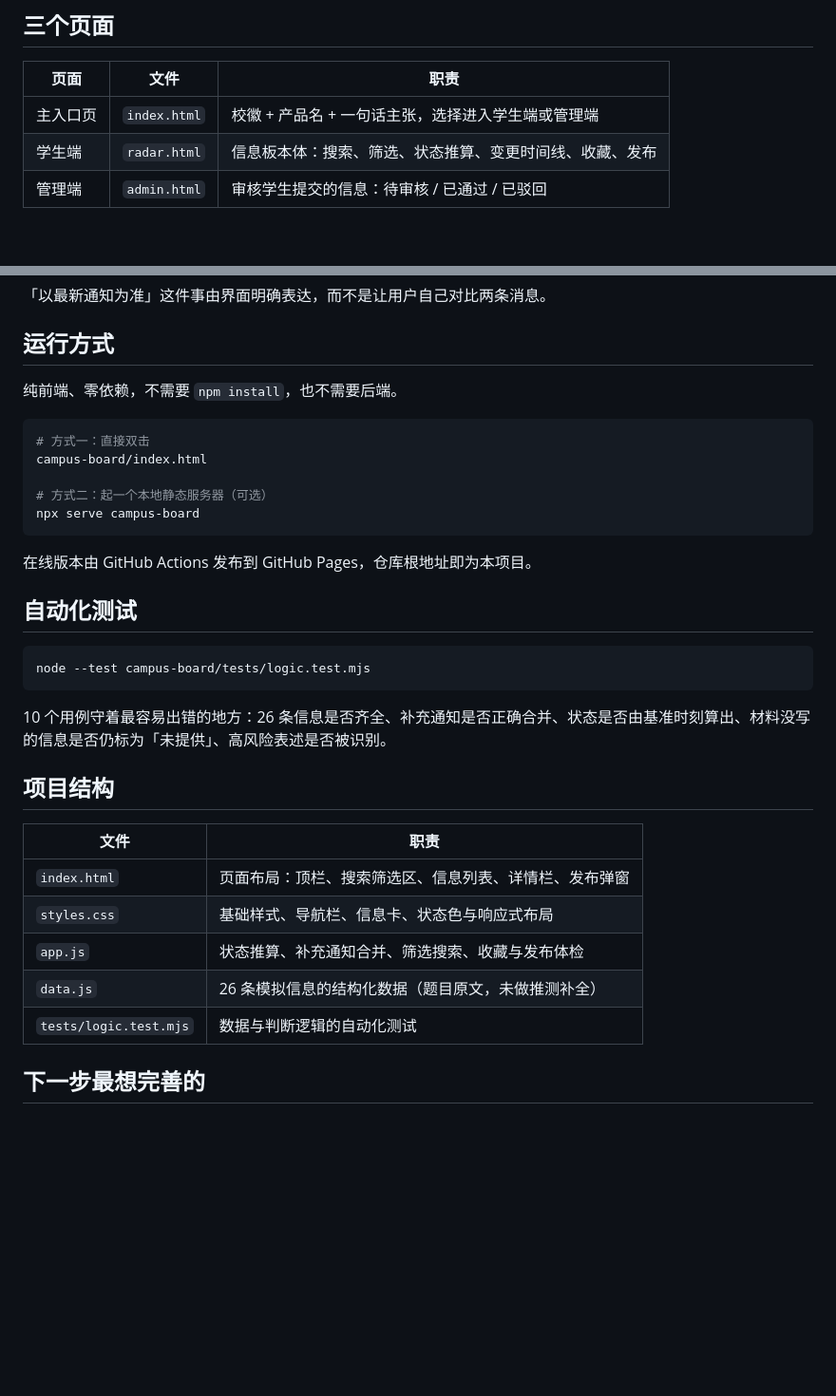
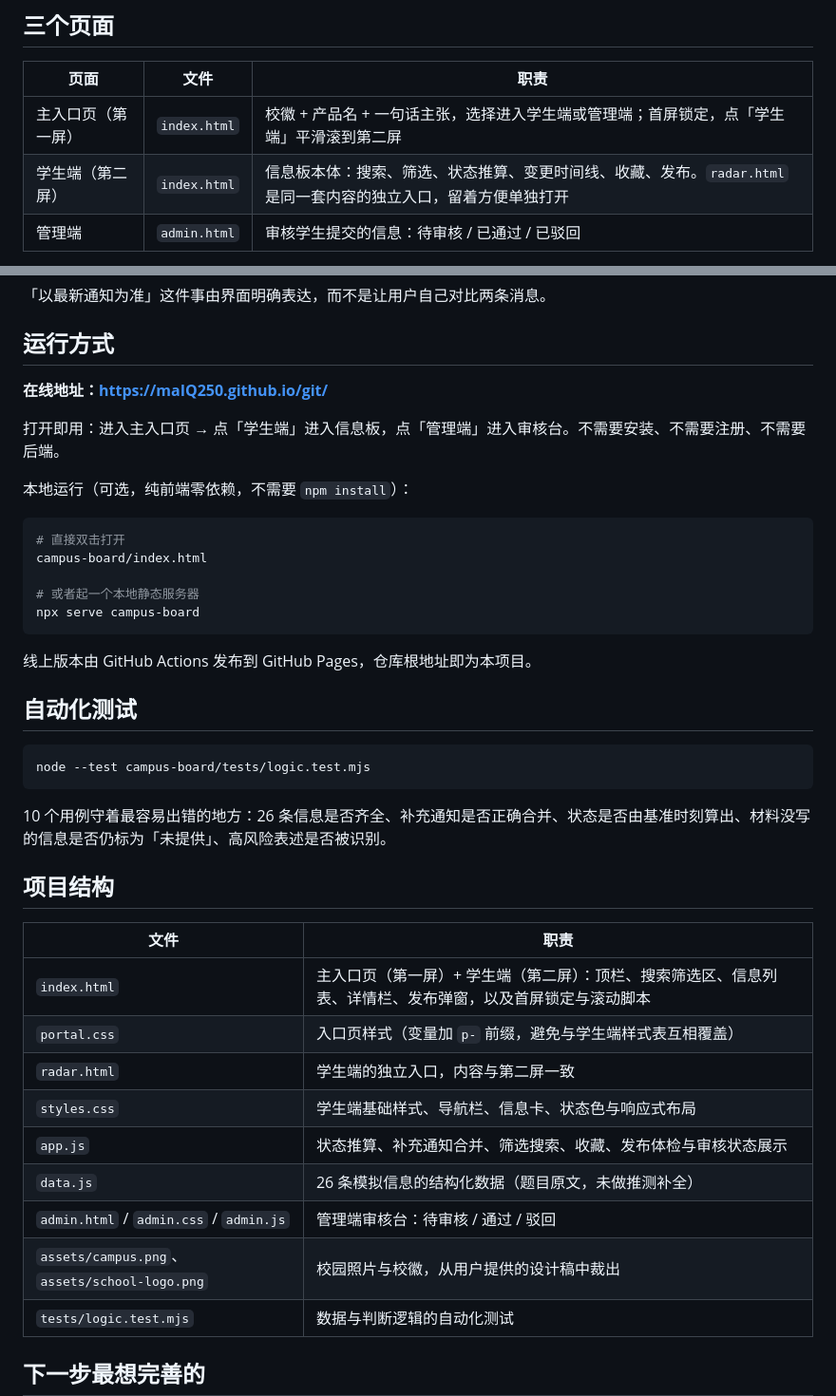
Before and after one commit to maIQ250/git, a Markdown page: campus-board/README.md, 2 parts joined by grey strips. Shown at 95% size. GitHub-like rendering; blank space fills up the shorter version.

Commit message:
docs(radar): 运行方式改为线上地址，并同步页面与文件结构
运行方式一节改为「在线地址 + 打开即用」说明，本地运行作为可选；三个页面表标注学生端已是 index.html 的第二屏（radar.html 保留为独立入口）；项目结构表补上 portal.css、radar.html、admin 三件套与 assets/。

````diff
--- a/campus-board/README.md
+++ b/campus-board/README.md
@@ -8,8 +8,8 @@
 
 | 页面 | 文件 | 职责 |
 | --- | --- | --- |
-| 主入口页 | `index.html` | 校徽 + 产品名 + 一句话主张，选择进入学生端或管理端 |
-| 学生端 | `radar.html` | 信息板本体：搜索、筛选、状态推算、变更时间线、收藏、发布 |
+| 主入口页（第一屏） | `index.html` | 校徽 + 产品名 + 一句话主张，选择进入学生端或管理端；首屏锁定，点「学生端」平滑滚到第二屏 |
+| 学生端（第二屏） | `index.html` | 信息板本体：搜索、筛选、状态推算、变更时间线、收藏、发布。`radar.html` 是同一套内容的独立入口，留着方便单独打开 |
 | 管理端 | `admin.html` | 审核学生提交的信息：待审核 / 已通过 / 已驳回 |
 
 学生发布的信息不会直接公开，流程是：**提交 → 待审核 → 管理端审核 → 通过 → 进入公开信息流**。
@@ -64,17 +64,21 @@
 
 ## 运行方式
 
-纯前端、零依赖，不需要 `npm install`，也不需要后端。
+**在线地址：<https://maIQ250.github.io/git/>**
+
+打开即用：进入主入口页 → 点「学生端」进入信息板，点「管理端」进入审核台。不需要安装、不需要注册、不需要后端。
+
+本地运行（可选，纯前端零依赖，不需要 `npm install`）：
 
 ```bash
-# 方式一：直接双击
+# 直接双击打开
 campus-board/index.html
 
-# 方式二：起一个本地静态服务器（可选）
+# 或者起一个本地静态服务器
 npx serve campus-board
 ```
 
-在线版本由 GitHub Actions 发布到 GitHub Pages，仓库根地址即为本项目。
+线上版本由 GitHub Actions 发布到 GitHub Pages，仓库根地址即为本项目。
 
 ## 自动化测试
 
@@ -88,10 +92,14 @@ node --test campus-board/tests/logic.test.mjs
 
 | 文件 | 职责 |
 | --- | --- |
-| `index.html` | 页面布局：顶栏、搜索筛选区、信息列表、详情栏、发布弹窗 |
-| `styles.css` | 基础样式、导航栏、信息卡、状态色与响应式布局 |
-| `app.js` | 状态推算、补充通知合并、筛选搜索、收藏与发布体检 |
+| `index.html` | 主入口页（第一屏）+ 学生端（第二屏）：顶栏、搜索筛选区、信息列表、详情栏、发布弹窗，以及首屏锁定与滚动脚本 |
+| `portal.css` | 入口页样式（变量加 `p-` 前缀，避免与学生端样式表互相覆盖） |
+| `radar.html` | 学生端的独立入口，内容与第二屏一致 |
+| `styles.css` | 学生端基础样式、导航栏、信息卡、状态色与响应式布局 |
+| `app.js` | 状态推算、补充通知合并、筛选搜索、收藏、发布体检与审核状态展示 |
 | `data.js` | 26 条模拟信息的结构化数据（题目原文，未做推测补全） |
+| `admin.html` / `admin.css` / `admin.js` | 管理端审核台：待审核 / 通过 / 驳回 |
+| `assets/campus.png`、`assets/school-logo.png` | 校园照片与校徽，从用户提供的设计稿中裁出 |
 | `tests/logic.test.mjs` | 数据与判断逻辑的自动化测试 |
 
 ## 下一步最想完善的
````
